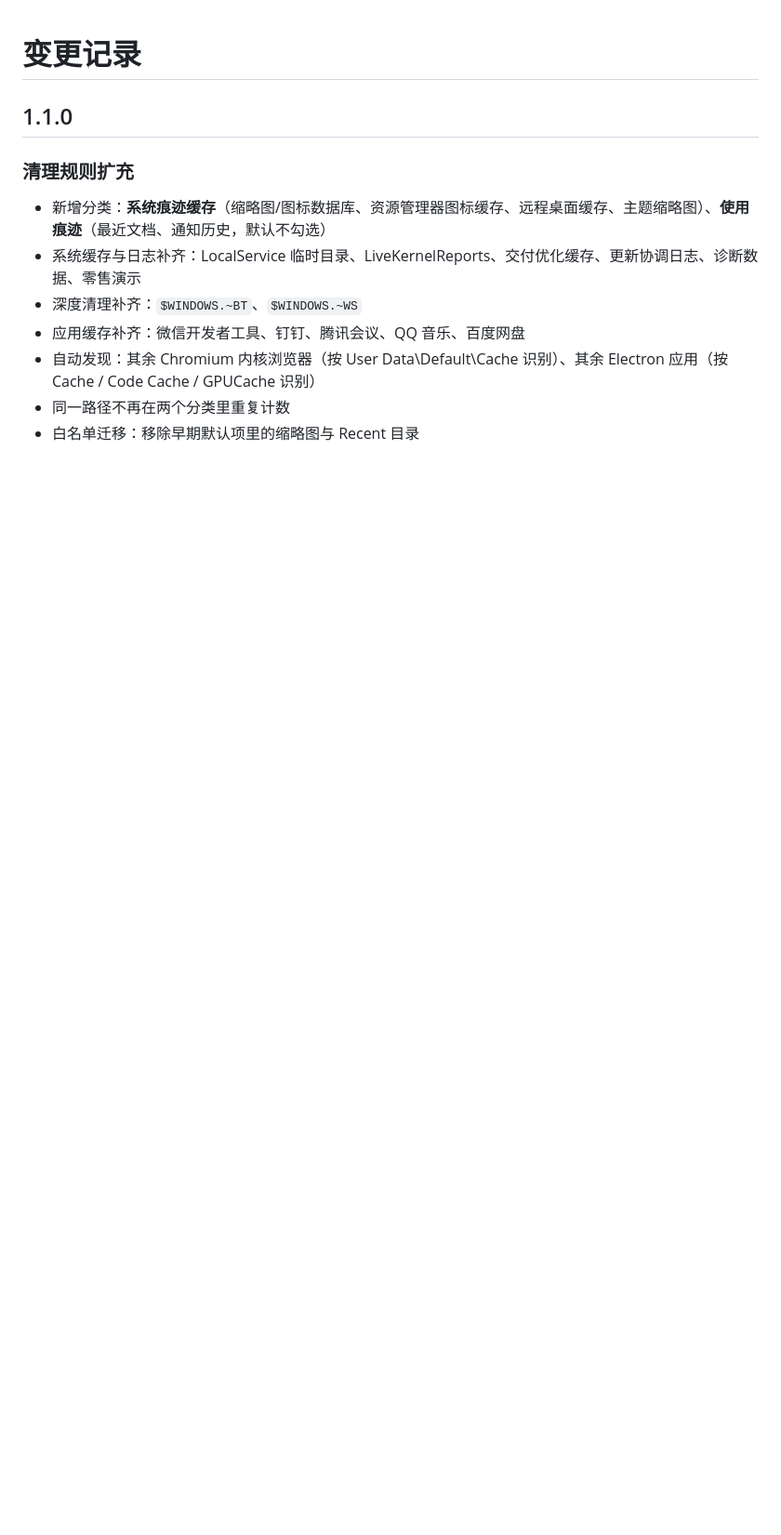
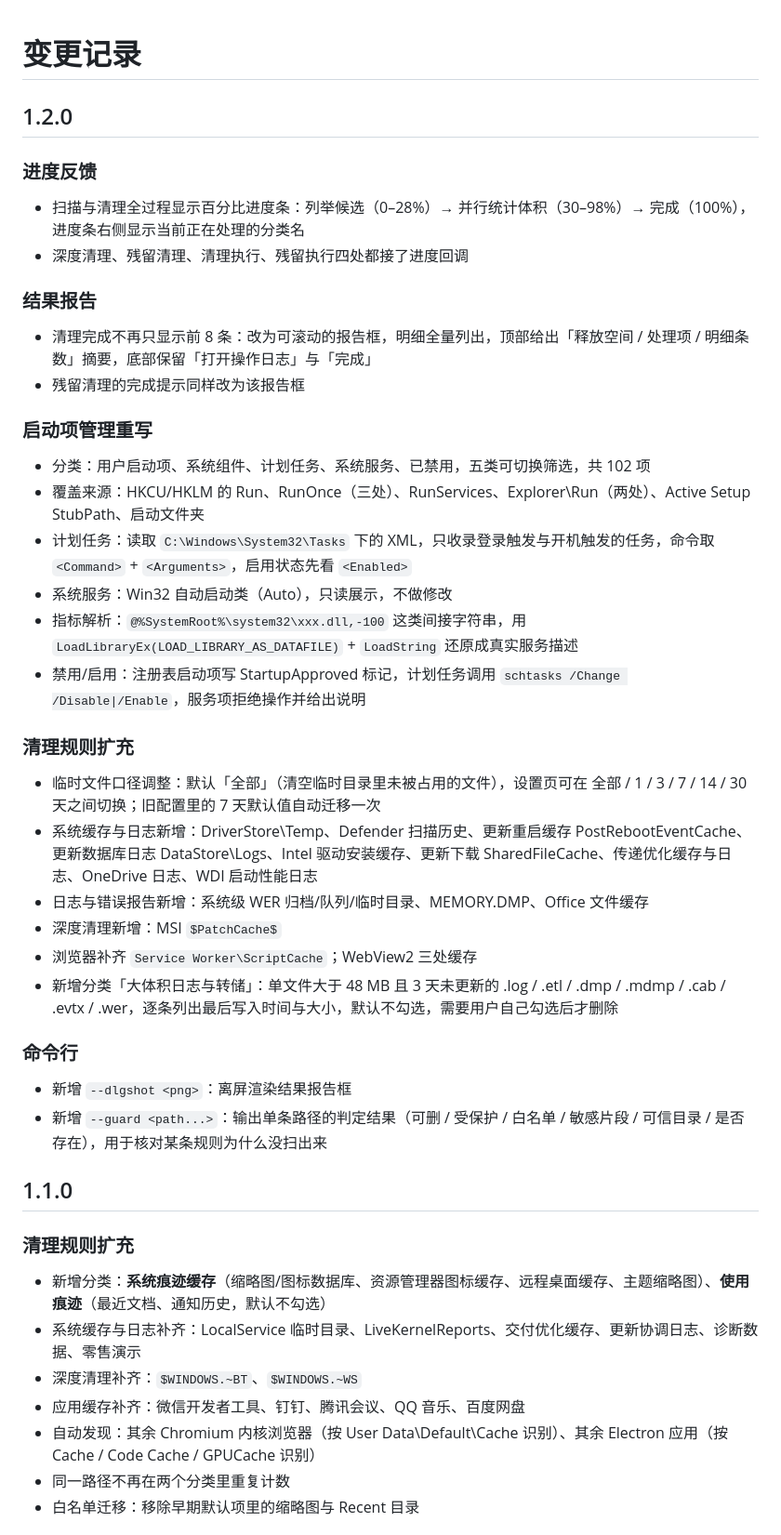
Before and after one commit to papUP8/AG-Cleaner, a Markdown page: CHANGES.md, the part around the change. Shown at 93% size. Drawn GitHub-style; blank space fills up the shorter version.

```diff
--- a/CHANGES.md
+++ b/CHANGES.md
@@ -1,4 +1,39 @@
 # 变更记录
+
+## 1.2.0
+
+### 进度反馈
+
+- 扫描与清理全过程显示百分比进度条：列举候选（0–28%）→ 并行统计体积（30–98%）→ 完成（100%），进度条右侧显示当前正在处理的分类名
+- 深度清理、残留清理、清理执行、残留执行四处都接了进度回调
+
+### 结果报告
+
+- 清理完成不再只显示前 8 条：改为可滚动的报告框，明细全量列出，顶部给出「释放空间 / 处理项 / 明细条数」摘要，底部保留「打开操作日志」与「完成」
+- 残留清理的完成提示同样改为该报告框
+
+### 启动项管理重写
+
+- 分类：用户启动项、系统组件、计划任务、系统服务、已禁用，五类可切换筛选，共 102 项
+- 覆盖来源：HKCU/HKLM 的 Run、RunOnce（三处）、RunServices、Explorer\Run（两处）、Active Setup StubPath、启动文件夹
+- 计划任务：读取 `C:\Windows\System32\Tasks` 下的 XML，只收录登录触发与开机触发的任务，命令取 `<Command>` + `<Arguments>`，启用状态先看 `<Enabled>`
+- 系统服务：Win32 自动启动类（Auto），只读展示，不做修改
+- 指标解析：`@%SystemRoot%\system32\xxx.dll,-100` 这类间接字符串，用 `LoadLibraryEx(LOAD_LIBRARY_AS_DATAFILE)` + `LoadString` 还原成真实服务描述
+- 禁用/启用：注册表启动项写 StartupApproved 标记，计划任务调用 `schtasks /Change /Disable|/Enable`，服务项拒绝操作并给出说明
+
+### 清理规则扩充
+
+- 临时文件口径调整：默认「全部」（清空临时目录里未被占用的文件），设置页可在 全部 / 1 / 3 / 7 / 14 / 30 天之间切换；旧配置里的 7 天默认值自动迁移一次
+- 系统缓存与日志新增：DriverStore\Temp、Defender 扫描历史、更新重启缓存 PostRebootEventCache、更新数据库日志 DataStore\Logs、Intel 驱动安装缓存、更新下载 SharedFileCache、传递优化缓存与日志、OneDrive 日志、WDI 启动性能日志
+- 日志与错误报告新增：系统级 WER 归档/队列/临时目录、MEMORY.DMP、Office 文件缓存
+- 深度清理新增：MSI `$PatchCache$`
+- 浏览器补齐 `Service Worker\ScriptCache`；WebView2 三处缓存
+- 新增分类「大体积日志与转储」：单文件大于 48 MB 且 3 天未更新的 .log / .etl / .dmp / .mdmp / .cab / .evtx / .wer，逐条列出最后写入时间与大小，默认不勾选，需要用户自己勾选后才删除
+
+### 命令行
+
+- 新增 `--dlgshot <png>`：离屏渲染结果报告框
+- 新增 `--guard <path...>`：输出单条路径的判定结果（可删 / 受保护 / 白名单 / 敏感片段 / 可信目录 / 是否存在），用于核对某条规则为什么没扫出来
 
 ## 1.1.0
 
```
Also changed, not shown: NOTICE.md (+1 -1 lines), README.md (+20 -11 lines), docs/screenshots/01-clean-dark.png, docs/screenshots/02-clean-light.png, docs/screenshots/03-startup-dark.png (added), docs/screenshots/05-report-dark.png (added), 12 other files.
